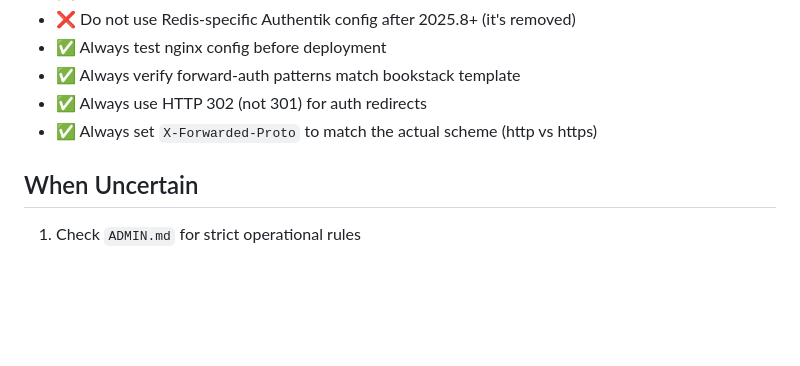
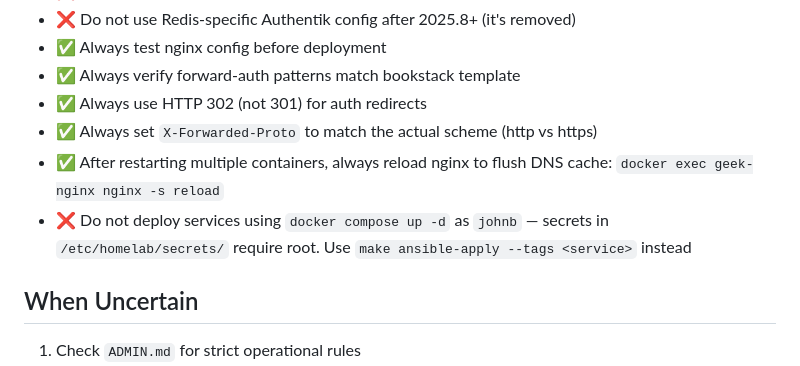
Before and after one commit to johnboyce/homelab-admin, a Markdown page: CLAUDE.md, the part around the change. Drawn GitHub-style; blank space fills up the shorter version.

Commit message:
docs: add nginx DNS cache and ansible deployment gotchas to CLAUDE.md
Co-Authored-By: Claude Sonnet 4.6 <noreply@anthropic.com>

```diff
--- a/CLAUDE.md
+++ b/CLAUDE.md
@@ -282,6 +282,8 @@ cd ~/homelab-admin/platform/authentik && docker compose restart
 - ✅ Always verify forward-auth patterns match bookstack template
 - ✅ Always use HTTP 302 (not 301) for auth redirects
 - ✅ Always set `X-Forwarded-Proto` to match the actual scheme (http vs https)
+- ✅ After restarting multiple containers, always reload nginx to flush DNS cache: `docker exec geek-nginx nginx -s reload`
+- ❌ Do not deploy services using `docker compose up -d` as `johnb` — secrets in `/etc/homelab/secrets/` require root. Use `make ansible-apply --tags <service>` instead
 
 ## When Uncertain
 
```
